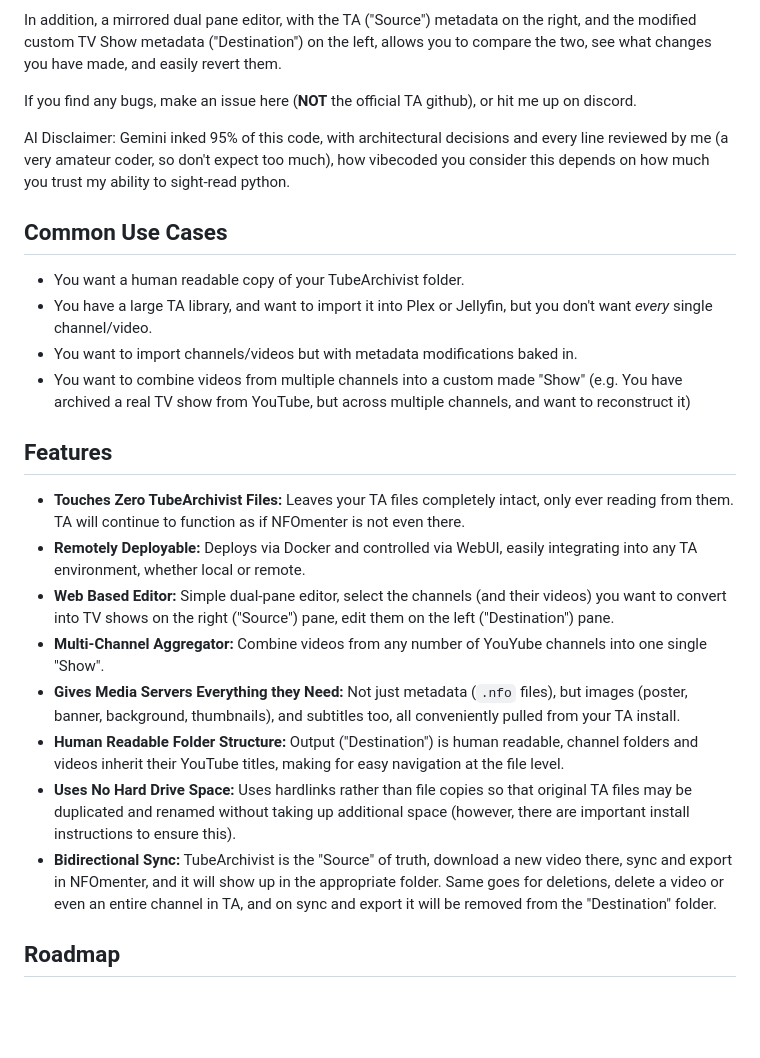
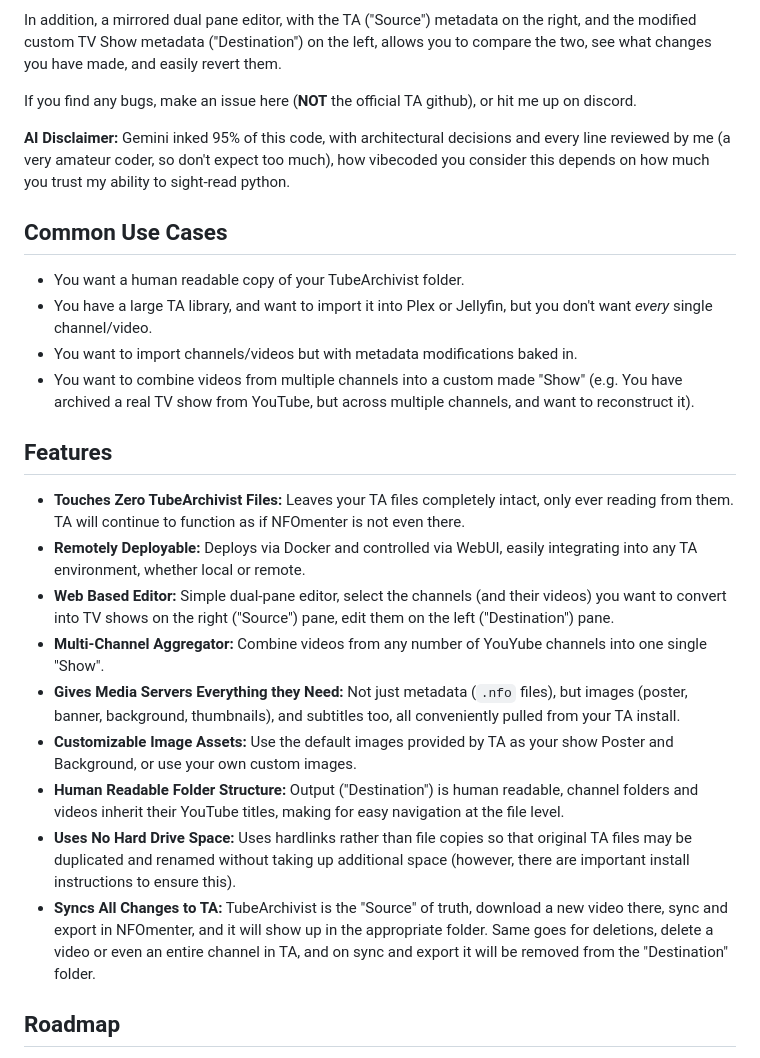
Before and after one commit to trafficman/ta-nfomenter, a Markdown page: README.md, the part around one of its changes. GitHub-like rendering; blank space fills up the shorter version.

```diff
--- a/README.md
+++ b/README.md
@@ -12,13 +12,13 @@ In addition, a mirrored dual pane editor, with the TA ("Source") metadata on the
 
 If you find any bugs, make an issue here (**NOT** the official TA github), or hit me up on discord.
 
-AI Disclaimer: Gemini inked 95% of this code, with architectural decisions and every line reviewed by me (a very amateur coder, so don't expect too much), how vibecoded you consider this depends on how much you trust my ability to sight-read python.
+**AI Disclaimer:** Gemini inked 95% of this code, with architectural decisions and every line reviewed by me (a very amateur coder, so don't expect too much), how vibecoded you consider this depends on how much you trust my ability to sight-read python.
 
 ## **Common Use Cases**
 - You want a human readable copy of your TubeArchivist folder.
 - You have a large TA library, and want to import it into Plex or Jellyfin, but you don't want *every* single channel/video.
 - You want to import channels/videos but with metadata modifications baked in.
-- You want to combine videos from multiple channels into a custom made "Show" (e.g. You have archived a real TV show from YouTube, but across multiple channels, and want to reconstruct it)
+- You want to combine videos from multiple channels into a custom made "Show" (e.g. You have archived a real TV show from YouTube, but across multiple channels, and want to reconstruct it).
 
 ## **Features**
 - **Touches Zero TubeArchivist Files:** Leaves your TA files completely intact, only ever reading from them. TA will continue to function as if NFOmenter is not even there.
@@ -26,9 +26,10 @@ AI Disclaimer: Gemini inked 95% of this code, with architectural decisions and e
 - **Web Based Editor:** Simple dual-pane editor, select the channels (and their videos) you want to convert into TV shows on the right ("Source") pane, edit them on the left ("Destination") pane.
 - **Multi-Channel Aggregator:** Combine videos from any number of YouYube channels into one single "Show".
 - **Gives Media Servers Everything they Need:** Not just metadata (`.nfo` files), but images (poster, banner, background, thumbnails), and subtitles too, all conveniently pulled from your TA install.
+- **Customizable Image Assets:** Use the default images provided by TA as your show Poster and Background, or use your own custom images.
 - **Human Readable Folder Structure:** Output ("Destination") is human readable, channel folders and videos inherit their YouTube titles, making for easy navigation at the file level.
 - **Uses No Hard Drive Space:** Uses hardlinks rather than file copies so that original TA files may be duplicated and renamed without taking up additional space (however, there are important install instructions to ensure this).
-- **Bidirectional Sync:** TubeArchivist is the "Source" of truth, download a new video there, sync and export in NFOmenter, and it will show up in the appropriate folder. Same goes for deletions, delete a video or even an entire channel in TA, and on sync and export it will be removed from the "Destination" folder.
+- **Syncs All Changes to TA:** TubeArchivist is the "Source" of truth, download a new video there, sync and export in NFOmenter, and it will show up in the appropriate folder. Same goes for deletions, delete a video or even an entire channel in TA, and on sync and export it will be removed from the "Destination" folder.
 
 ## **Roadmap**
 - [x] **Multi-Channel Aggregator:** Implement the multi-channel show builder. The primary purpose of this project is a 1:1 conversion of YouTube channels to TV shows, the aggregator is similar in fuction but is instead an N:1 conversion: Videos from multiple YouTube channels can be combined into a singular TV show. This must be separated off into a separate UI as, with the constraints of the mirrored dual pane editor, I couldn't come up with a good way to fit wholly new content into only one side.
```
Also changed, not shown: other parts of README.md (+16 -4 lines).
